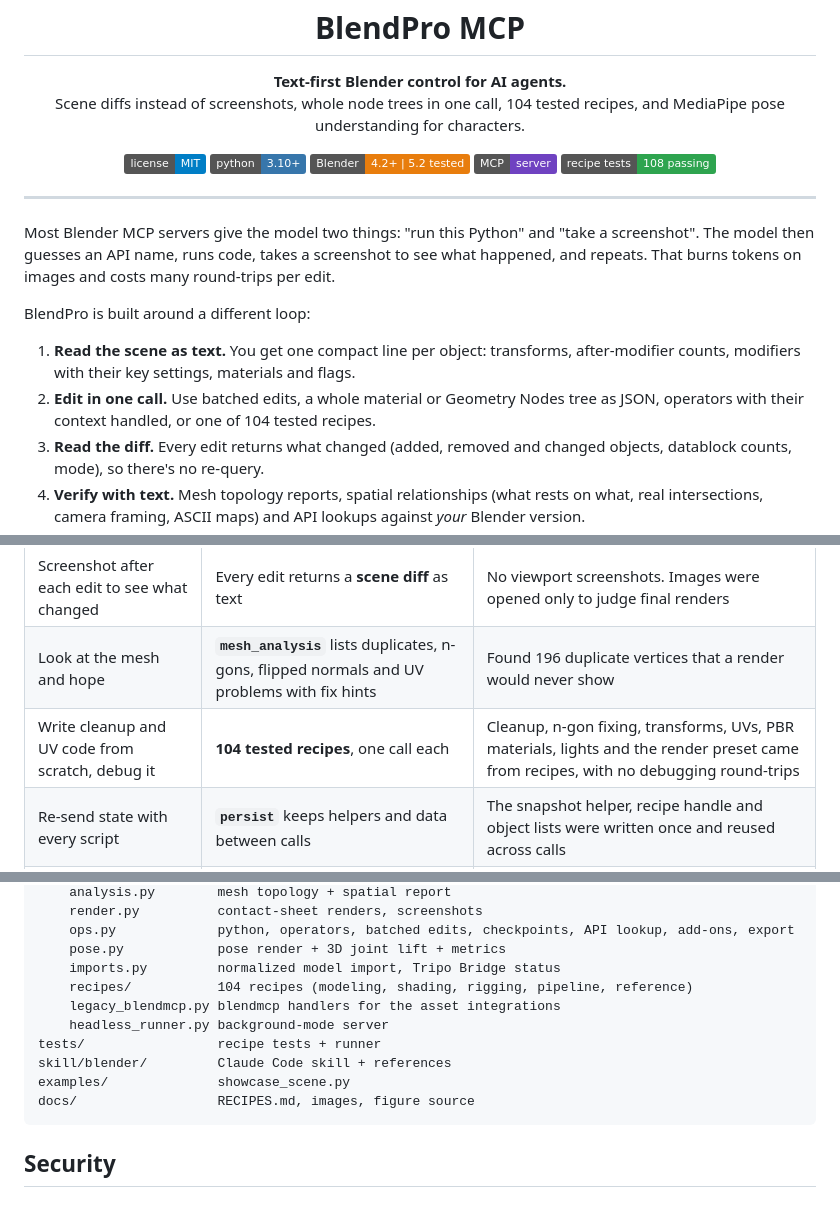
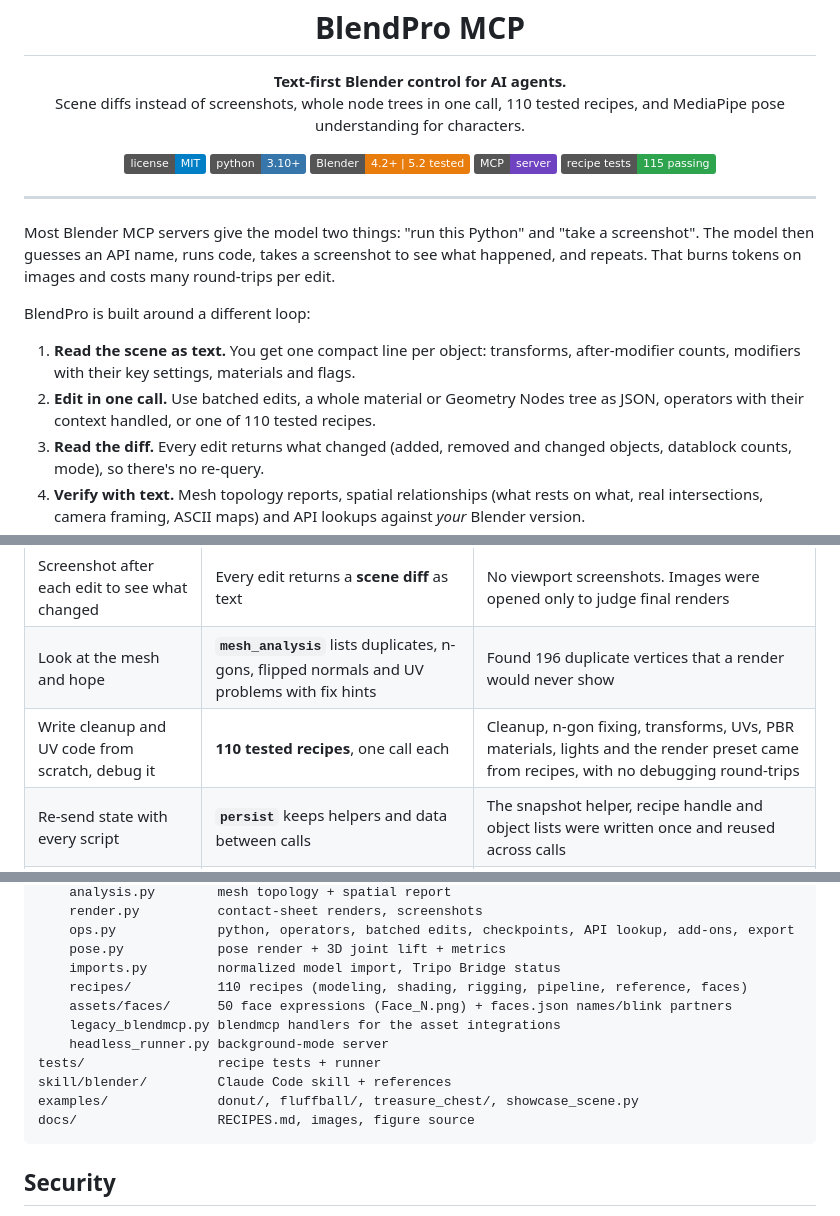
Before and after one commit to MemeGamer/blendpro-mcp, a Markdown page: README.md, 3 parts joined by grey strips. Drawn GitHub-style; badges without logos.

````diff
--- a/README.md
+++ b/README.md
@@ -6,7 +6,7 @@
 
 <p align="center">
   <b>Text-first Blender control for AI agents.</b><br>
-  Scene diffs instead of screenshots, whole node trees in one call, 104 tested recipes, and MediaPipe pose understanding for characters.
+  Scene diffs instead of screenshots, whole node trees in one call, 110 tested recipes, and MediaPipe pose understanding for characters.
 </p>
 
 <p align="center">
@@ -14,7 +14,7 @@
   <img alt="Python 3.10+" src="https://img.shields.io/badge/python-3.10%2B-3776ab">
   <img alt="Blender 5.2 tested" src="https://img.shields.io/badge/Blender-4.2%2B%20%7C%205.2%20tested-e87d0d">
   <img alt="MCP" src="https://img.shields.io/badge/MCP-server-6f42c1">
-  <img alt="Recipe tests" src="https://img.shields.io/badge/recipe%20tests-108%20passing-2ea44f">
+  <img alt="Recipe tests" src="https://img.shields.io/badge/recipe%20tests-115%20passing-2ea44f">
 </p>
 
 ---
@@ -24,7 +24,7 @@ Most Blender MCP servers give the model two things: "run this Python" and "take
 BlendPro is built around a different loop:
 
 1. **Read the scene as text.** You get one compact line per object: transforms, after-modifier counts, modifiers with their key settings, materials and flags.
-2. **Edit in one call.** Use batched edits, a whole material or Geometry Nodes tree as JSON, operators with their context handled, or one of 104 tested recipes.
+2. **Edit in one call.** Use batched edits, a whole material or Geometry Nodes tree as JSON, operators with their context handled, or one of 110 tested recipes.
 3. **Read the diff.** Every edit returns what changed (added, removed and changed objects, datablock counts, mode), so there's no re-query.
 4. **Verify with text.** Mesh topology reports, spatial relationships (what rests on what, real intersections, camera framing, ASCII maps) and API lookups against *your* Blender version.
 5. **Look once.** At the end, a single small contact sheet of several auto-framed views. It also works headless.
@@ -137,7 +154,7 @@ A basic Blender MCP gives the model "run Python" and "take a screenshot". Each e
 |---|---|---|
 | Screenshot after each edit to see what changed | Every edit returns a **scene diff** as text | No viewport screenshots. Images were opened only to judge final renders |
 | Look at the mesh and hope | **`mesh_analysis`** lists duplicates, n-gons, flipped normals and UV problems with fix hints | Found 196 duplicate vertices that a render would never show |
-| Write cleanup and UV code from scratch, debug it | **104 tested recipes**, one call each | Cleanup, n-gon fixing, transforms, UVs, PBR materials, lights and the render preset came from recipes, with no debugging round-trips |
+| Write cleanup and UV code from scratch, debug it | **110 tested recipes**, one call each | Cleanup, n-gon fixing, transforms, UVs, PBR materials, lights and the render preset came from recipes, with no debugging round-trips |
 | Re-send state with every script | **`persist`** keeps helpers and data between calls | The snapshot helper, recipe handle and object lists were written once and reused across calls |
 | Find export settings by trial | **`export_asset` presets** with a pre-export budget check | One call for a Draco GLB and the Quest budget |
 | Read a traceback, guess, re-run | `run_python` returns the **failing line and a did-you-mean hint** | Each error in the session was fixed on the next call |
@@ -272,12 +290,13 @@ src/blendpro/
     ops.py             python, operators, batched edits, checkpoints, API lookup, add-ons, export
     pose.py            pose render + 3D joint lift + metrics
     imports.py         normalized model import, Tripo Bridge status
-    recipes/           104 recipes (modeling, shading, rigging, pipeline, reference)
+    recipes/           110 recipes (modeling, shading, rigging, pipeline, reference, faces)
+    assets/faces/      50 face expressions (Face_N.png) + faces.json names/blink partners
     legacy_blendmcp.py blendmcp handlers for the asset integrations
     headless_runner.py background-mode server
 tests/                 recipe tests + runner
 skill/blender/         Claude Code skill + references
-examples/              showcase_scene.py
+examples/              donut/, fluffball/, treasure_chest/, showcase_scene.py
 docs/                  RECIPES.md, images, figure source
 ```
 
````
Also changed, not shown: other parts of README.md (+23 -5 lines), examples/fluffball/README.md (added, +17 -0 lines), docs/images/fluffball_sheet.jpg (added), docs/images/showcase.jpg (deleted), 3 other files.
